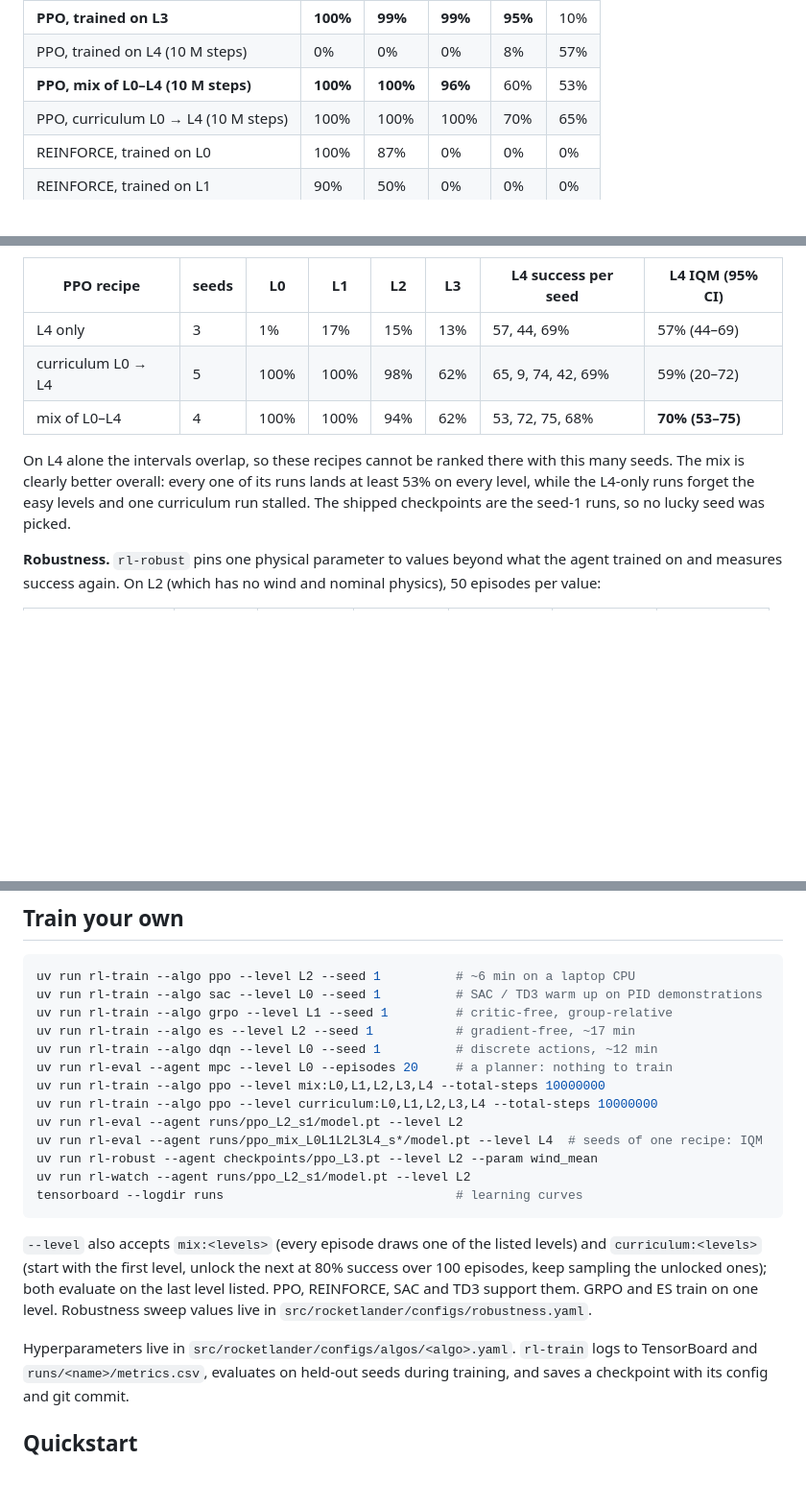
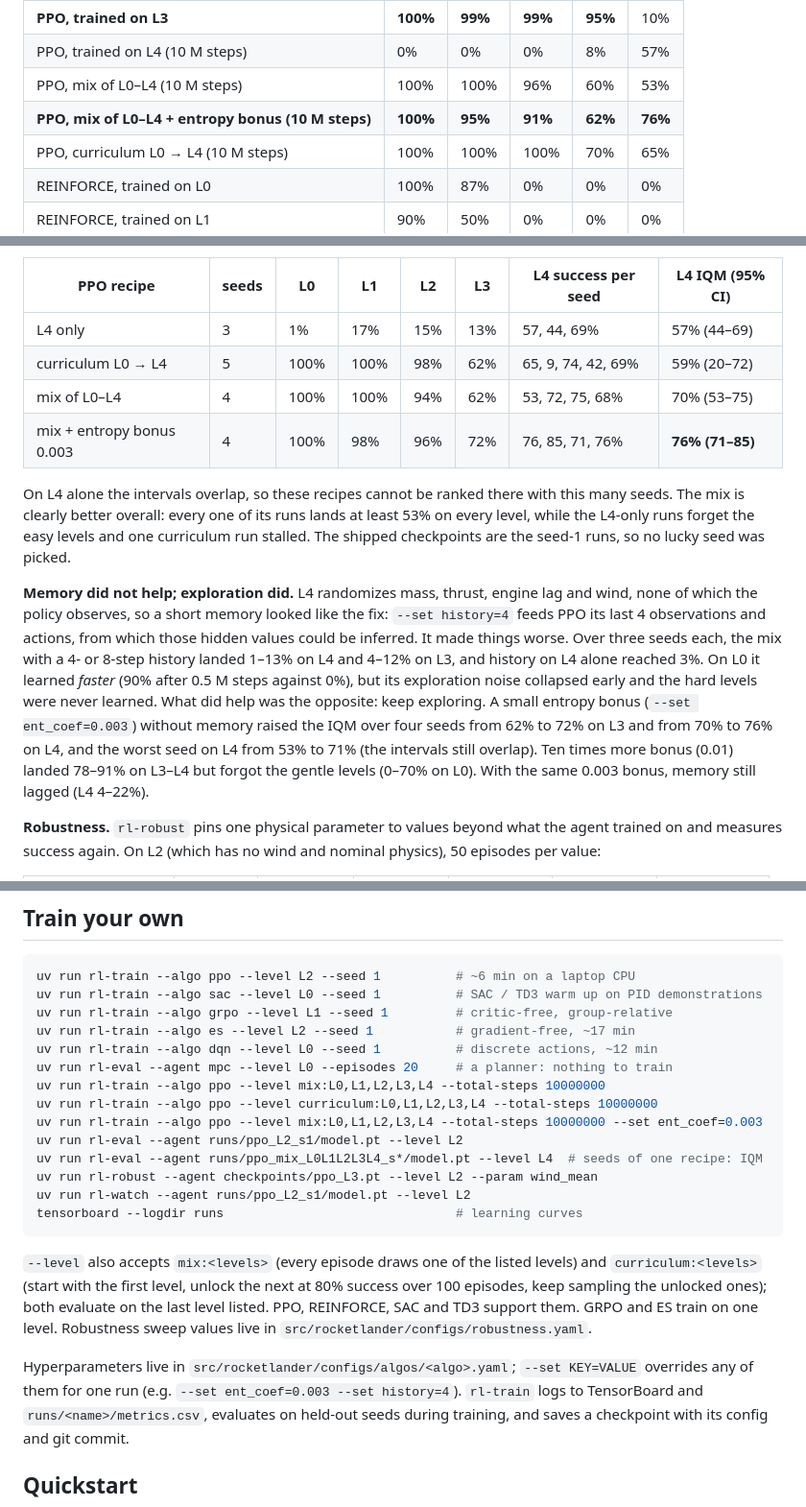
Before and after one commit to dhairya-pandya/RocketLandingWithRL, a Markdown page: README.md, 3 parts joined by grey strips. Shown: that part at 96% size. Rendered like a GitHub page; blank space fills up the shorter version.

Commit message:
Add the entropy-bonus mix recipe and report the memory experiments

```diff
--- a/README.md
+++ b/README.md
@@ -28,7 +28,8 @@ Success rate on 100 held-out start states per level (seeds 10000–10099, never
 | PPO, trained on L2 | 46% | 85% | 94% | 55% | 10% |
 | **PPO, trained on L3** | **100%** | **99%** | **99%** | **95%** | 10% |
 | PPO, trained on L4 (10 M steps) | 0% | 0% | 0% | 8% | 57% |
-| **PPO, mix of L0–L4 (10 M steps)** | **100%** | **100%** | **96%** | 60% | 53% |
+| PPO, mix of L0–L4 (10 M steps) | 100% | 100% | 96% | 60% | 53% |
+| **PPO, mix of L0–L4 + entropy bonus (10 M steps)** | **100%** | **95%** | **91%** | **62%** | **76%** |
 | PPO, curriculum L0 → L4 (10 M steps) | 100% | 100% | 100% | 70% | 65% |
 | REINFORCE, trained on L0 | 100% | 87% | 0% | 0% | 0% |
 | REINFORCE, trained on L1 | 90% | 50% | 0% | 0% | 0% |
@@ -132,12 +133,25 @@ middle half of the runs) with a bootstrap 95% interval:
 |---|---|---|---|---|---|---|---|
 | L4 only | 3 | 1% | 17% | 15% | 13% | 57, 44, 69% | 57% (44–69) |
 | curriculum L0 → L4 | 5 | 100% | 100% | 98% | 62% | 65, 9, 74, 42, 69% | 59% (20–72) |
-| mix of L0–L4 | 4 | 100% | 100% | 94% | 62% | 53, 72, 75, 68% | **70% (53–75)** |
+| mix of L0–L4 | 4 | 100% | 100% | 94% | 62% | 53, 72, 75, 68% | 70% (53–75) |
+| mix + entropy bonus 0.003 | 4 | 100% | 98% | 96% | 72% | 76, 85, 71, 76% | **76% (71–85)** |
 
 On L4 alone the intervals overlap, so these recipes cannot be ranked there with this many seeds.
 The mix is clearly better overall: every one of its runs lands at least 53% on every level, while
 the L4-only runs forget the easy levels and one curriculum run stalled. The shipped checkpoints
 are the seed-1 runs, so no lucky seed was picked.
+
+**Memory did not help; exploration did.** L4 randomizes mass, thrust, engine lag and wind, none of
+which the policy observes, so a short memory looked like the fix: `--set history=4` feeds PPO its
+last 4 observations and actions, from which those hidden values could be inferred. It made things
+worse. Over three seeds each, the mix with a 4- or 8-step history landed 1–13% on L4 and 4–12% on
+L3, and history on L4 alone reached 3%. On L0 it learned *faster* (90% after 0.5 M steps against
+0%), but its exploration noise collapsed early and the hard levels were never learned. What did help
+was the opposite: keep exploring. A small entropy bonus (`--set ent_coef=0.003`) without memory
+raised the IQM over four seeds from 62% to 72% on L3 and from 70% to 76% on L4, and the worst seed
+on L4 from 53% to 71% (the intervals still overlap). Ten times more bonus (0.01) landed 78–91% on
+L3–L4 but forgot the gentle levels (0–70% on L0). With the same 0.003 bonus, memory still lagged (L4
+4–22%).
 
 **Robustness.** `rl-robust` pins one physical parameter to values beyond what the agent trained on
 and measures success again. On L2 (which has no wind and nominal physics), 50 episodes per value:
@@ -168,6 +182,7 @@ uv run rl-train --algo dqn --level L0 --seed 1          # discrete actions, ~12
 uv run rl-eval --agent mpc --level L0 --episodes 20     # a planner: nothing to train
 uv run rl-train --algo ppo --level mix:L0,L1,L2,L3,L4 --total-steps 10000000
 uv run rl-train --algo ppo --level curriculum:L0,L1,L2,L3,L4 --total-steps 10000000
+uv run rl-train --algo ppo --level mix:L0,L1,L2,L3,L4 --total-steps 10000000 --set ent_coef=0.003
 uv run rl-eval --agent runs/ppo_L2_s1/model.pt --level L2
 uv run rl-eval --agent runs/ppo_mix_L0L1L2L3L4_s*/model.pt --level L4  # seeds of one recipe: IQM
 uv run rl-robust --agent checkpoints/ppo_L3.pt --level L2 --param wind_mean
@@ -181,7 +196,8 @@ episodes, keep sampling the unlocked ones); both evaluate on the last level list
 REINFORCE, SAC and TD3 support them. GRPO and ES train on one level. Robustness sweep values live
 in `src/rocketlander/configs/robustness.yaml`.
 
-Hyperparameters live in `src/rocketlander/configs/algos/<algo>.yaml`. `rl-train`
+Hyperparameters live in `src/rocketlander/configs/algos/<algo>.yaml`; `--set KEY=VALUE`
+overrides any of them for one run (e.g. `--set ent_coef=0.003 --set history=4`). `rl-train`
 logs to TensorBoard and `runs/<name>/metrics.csv`, evaluates on held-out seeds during training,
 and saves a checkpoint with its config and git commit.
 
```
Also changed, not shown: other parts of README.md (+1 -1 lines), RESULTS.md (+2 -1 lines), media/results/learning_curves.png, 4 other files.
